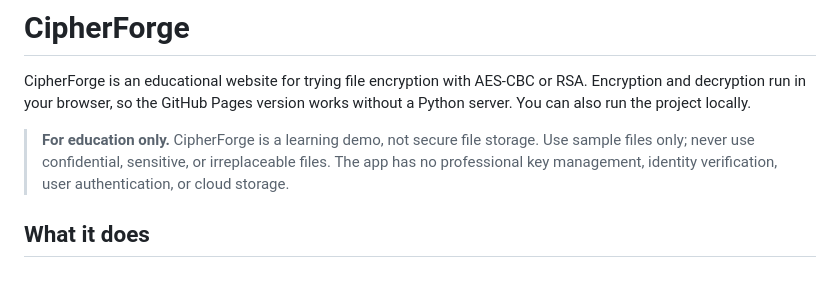
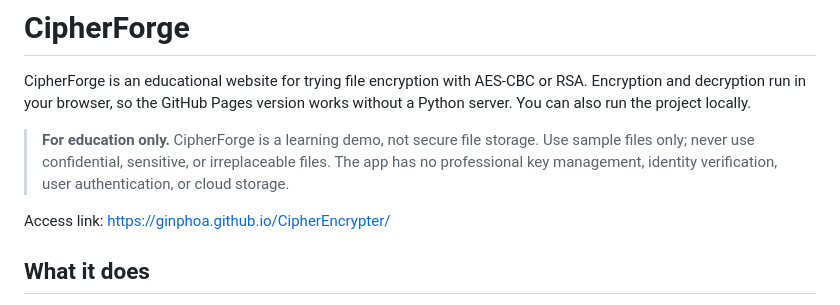
Before and after one commit to ginPhoA/CipherEncrypter, a Markdown page: README.md, the part around the change. Rendered like a GitHub page; blank space fills up the shorter version.

Commit message:
added link to readme

```diff
--- a/README.md
+++ b/README.md
@@ -8,6 +8,8 @@ version works without a Python server. You can also run the project locally.
 > storage. Use sample files only; never use confidential, sensitive, or
 > irreplaceable files. The app has no professional key management, identity
 > verification, user authentication, or cloud storage.
+
+Access link: https://ginphoa.github.io/CipherEncrypter/
 
 ## What it does
 
```
